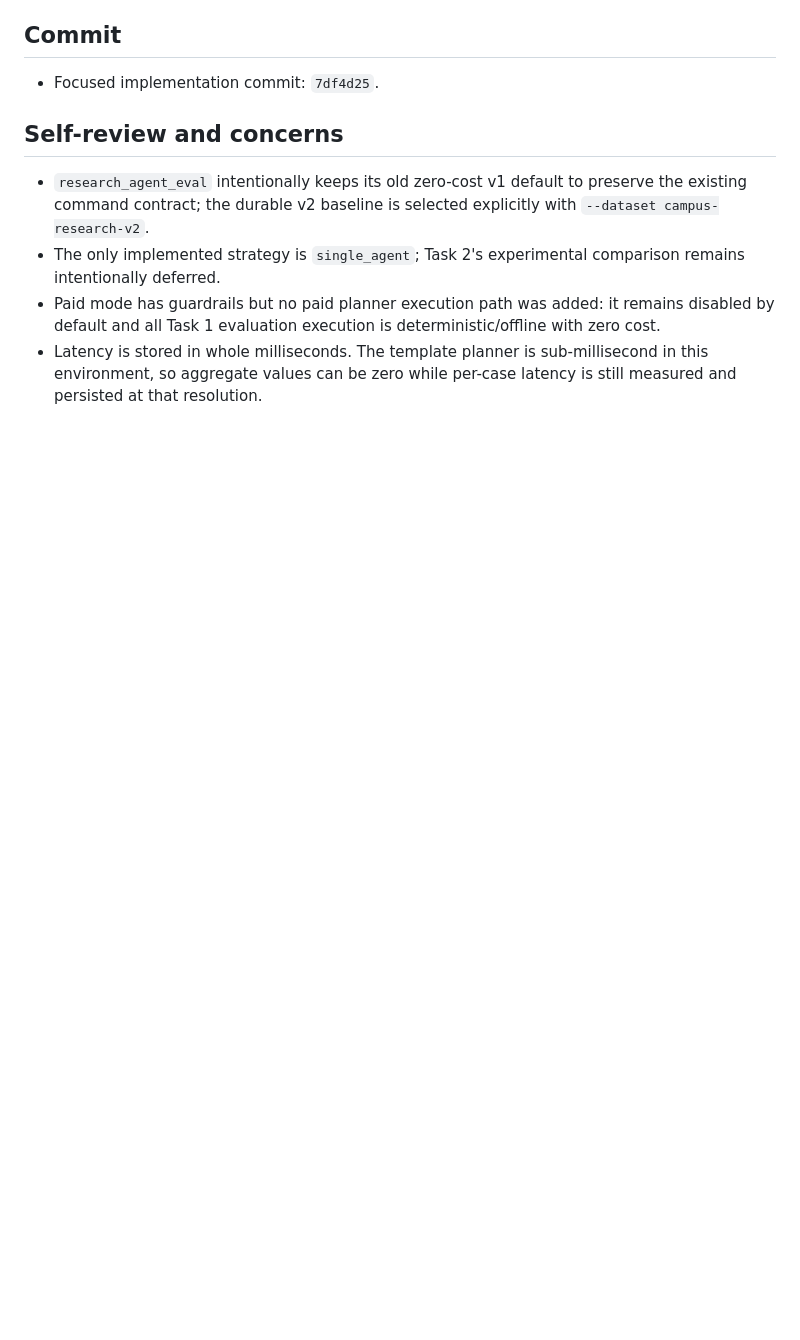
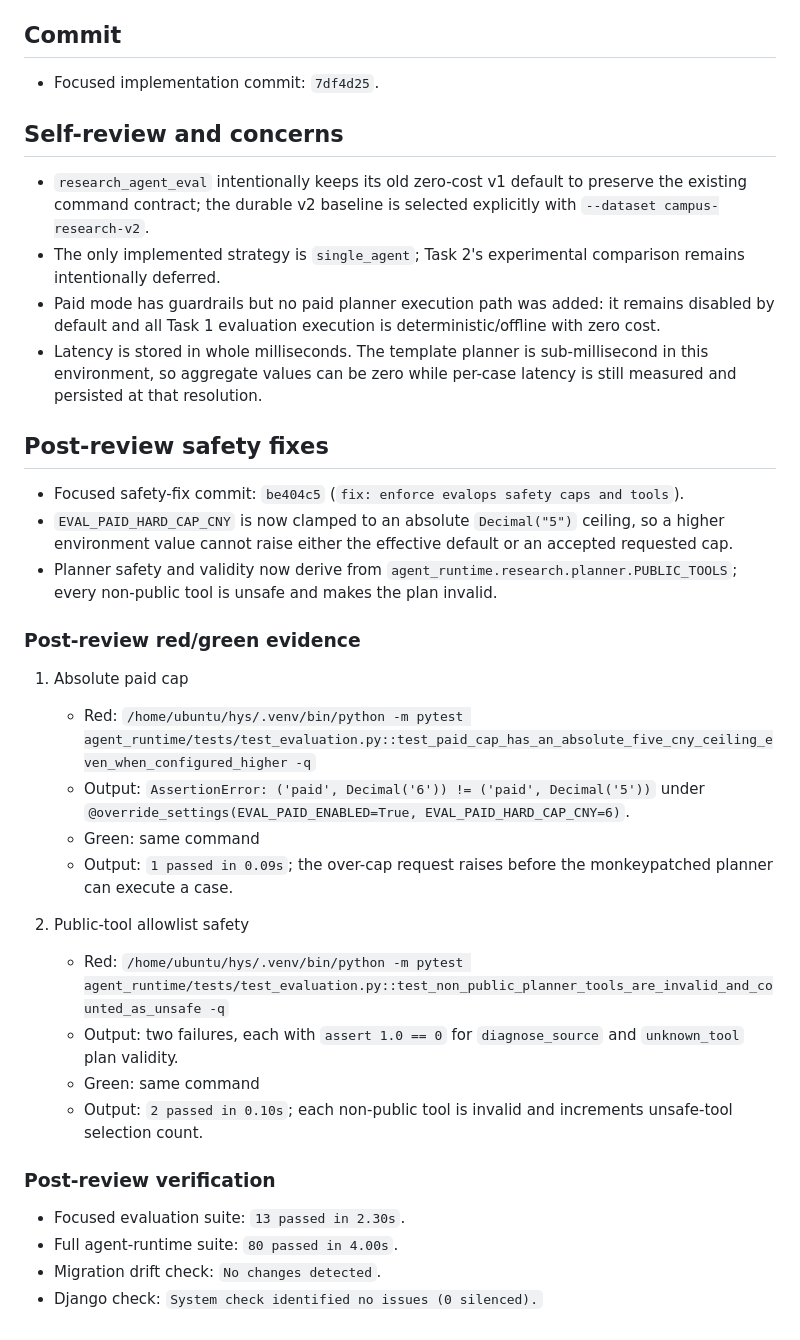
Before and after one commit to zhang211511762315/hys, a Markdown page: .superpowers/sdd/task-1-report.md, the part around the change. Rendered like a GitHub page; blank space fills up the shorter version.

Commit message:
docs: record evalops safety fix verification

```diff
--- a/.superpowers/sdd/task-1-report.md
+++ b/.superpowers/sdd/task-1-report.md
@@ -86,3 +86,30 @@ Red tests were written before each corresponding implementation step:
 - The only implemented strategy is `single_agent`; Task 2's experimental comparison remains intentionally deferred.
 - Paid mode has guardrails but no paid planner execution path was added: it remains disabled by default and all Task 1 evaluation execution is deterministic/offline with zero cost.
 - Latency is stored in whole milliseconds. The template planner is sub-millisecond in this environment, so aggregate values can be zero while per-case latency is still measured and persisted at that resolution.
+
+## Post-review safety fixes
+
+- Focused safety-fix commit: `be404c5` (`fix: enforce evalops safety caps and tools`).
+- `EVAL_PAID_HARD_CAP_CNY` is now clamped to an absolute `Decimal("5")` ceiling, so a higher environment value cannot raise either the effective default or an accepted requested cap.
+- Planner safety and validity now derive from `agent_runtime.research.planner.PUBLIC_TOOLS`; every non-public tool is unsafe and makes the plan invalid.
+
+### Post-review red/green evidence
+
+1. Absolute paid cap
+   - Red: `/home/ubuntu/hys/.venv/bin/python -m pytest agent_runtime/tests/test_evaluation.py::test_paid_cap_has_an_absolute_five_cny_ceiling_even_when_configured_higher -q`
+   - Output: `AssertionError: ('paid', Decimal('6')) != ('paid', Decimal('5'))` under `@override_settings(EVAL_PAID_ENABLED=True, EVAL_PAID_HARD_CAP_CNY=6)`.
+   - Green: same command
+   - Output: `1 passed in 0.09s`; the over-cap request raises before the monkeypatched planner can execute a case.
+
+2. Public-tool allowlist safety
+   - Red: `/home/ubuntu/hys/.venv/bin/python -m pytest agent_runtime/tests/test_evaluation.py::test_non_public_planner_tools_are_invalid_and_counted_as_unsafe -q`
+   - Output: two failures, each with `assert 1.0 == 0` for `diagnose_source` and `unknown_tool` plan validity.
+   - Green: same command
+   - Output: `2 passed in 0.10s`; each non-public tool is invalid and increments unsafe-tool selection count.
+
+### Post-review verification
+
+- Focused evaluation suite: `13 passed in 2.30s`.
+- Full agent-runtime suite: `80 passed in 4.00s`.
+- Migration drift check: `No changes detected`.
+- Django check: `System check identified no issues (0 silenced).`
```
